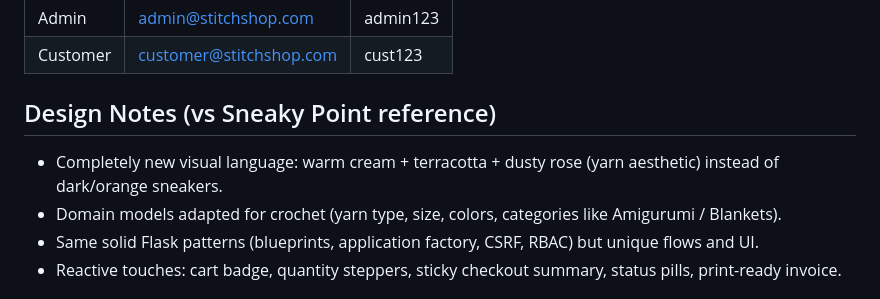
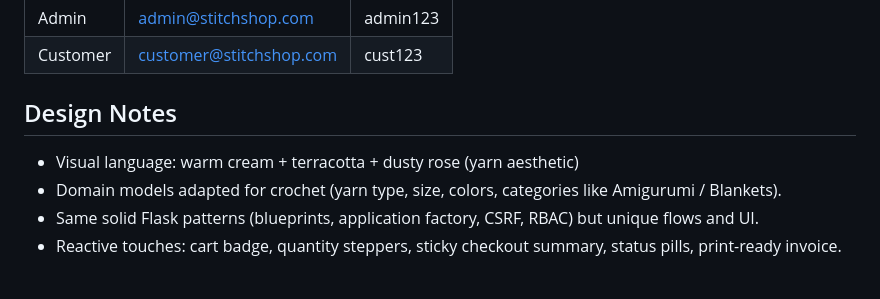
Before and after one commit to Aashreeyaa/crochet-web, a Markdown page: README.md, the part around the change. Drawn GitHub-style.

Commit message:
Revise design notes in README

```diff
--- a/README.md
+++ b/README.md
@@ -74,9 +74,9 @@ Open **http://127.0.0.1:5000**
 | Admin    | admin@stitchshop.com      | admin123  |
 | Customer | customer@stitchshop.com   | cust123   |
 
-## Design Notes (vs Sneaky Point reference)
+## Design Notes
 
-- Completely new visual language: warm cream + terracotta + dusty rose (yarn aesthetic) instead of dark/orange sneakers.
+- Visual language: warm cream + terracotta + dusty rose (yarn aesthetic)
 - Domain models adapted for crochet (yarn type, size, colors, categories like Amigurumi / Blankets).
 - Same solid Flask patterns (blueprints, application factory, CSRF, RBAC) but unique flows and UI.
 - Reactive touches: cart badge, quantity steppers, sticky checkout summary, status pills, print-ready invoice.
```
